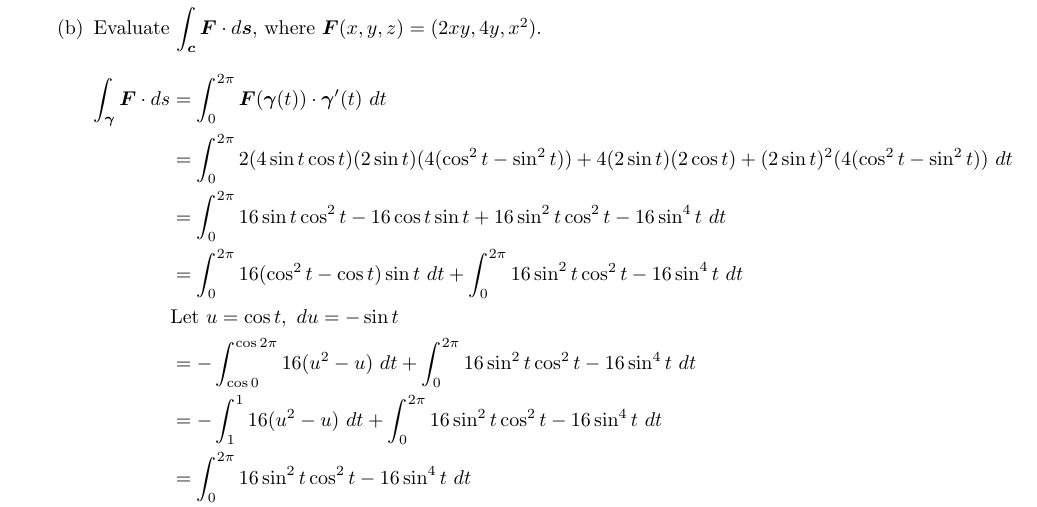
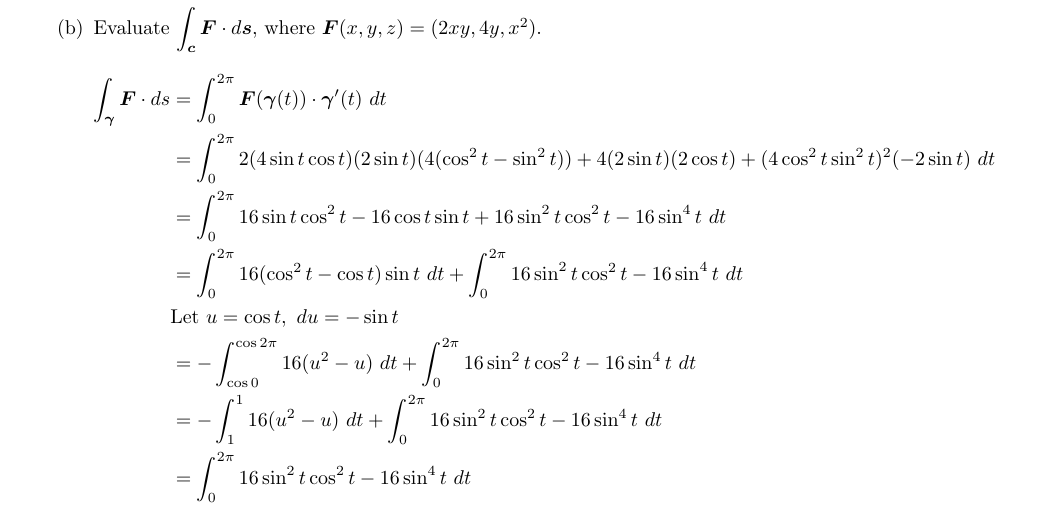
Before and after one commit to poonkeegan/school, a LaTeX document (matb42/a4.tex): part of page 8 of 8, cut so that both start at the same text. Compiled offline with pdfLaTeX.

Commit message:
Tue Feb  6 17:09:52 EST 2018

```diff
--- a/matb42/a4.tex
+++ b/matb42/a4.tex
@@ -218,7 +218,7 @@ Feb 13th 2018}
             \item Evaluate $\displaystyle \int_{\boldsymbol{c}} \boldsymbol{F} \cdot d \boldsymbol{s}$, where $\boldsymbol{F}(x,y,z) = (2xy,4y,x^2)$.
                 \begin{align*}
                     \int_{\gam} \boldsymbol{F} \cdot ds &= \int^{2\pi}_0 \boldsymbol{F}(\gam(t)) \cdot \gam'(t) \ dt \\
-                    &= \int^{2\pi}_0 2(4 \sin t \cos t)(2 \sin t)(4 (\cos^2t-\sin^2t)) + 4 (2 \sin t)( 2 \cos t) + (2 \sin t)^2(4(\cos^2t - \sin^2t)) \ dt \\
+                    &= \int^{2\pi}_0 2(4 \sin t \cos t)(2 \sin t)(4 (\cos^2t-\sin^2t)) + 4 (2 \sin t)( 2 \cos t) + (4 \cos^2t \sin^2t)^2(-2\sin t) \ dt \\
                     &= \int^{2\pi}_0 16\sin t\cos^2 t - 16 \cos t \sin t  + 16 \sin^2 t \cos^2t - 16 \sin^4t \ dt \\
                     &= \int^{2\pi}_0 16(\cos^2 t - \cos t)\sin t  \ dt + \int^{2\pi}_0 16 \sin^2 t \cos^2t - 16 \sin^4t \ dt \\
                     &\text{Let $u = \cos t, \ du = -\sin t$} \\
```
Also changed, not shown: matb42/a4.pdf.
